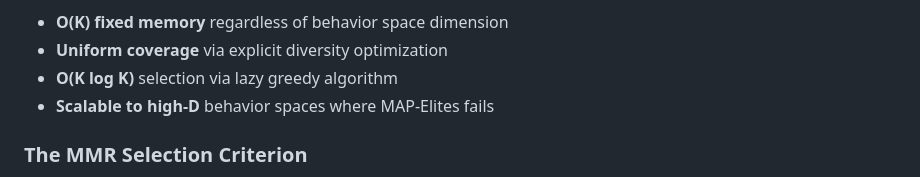
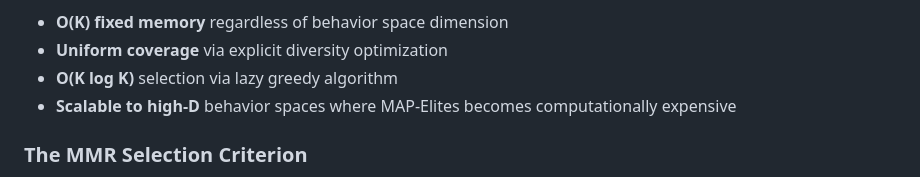
Before and after one commit to aaholmes/mmr-elites, a Markdown page: README.md, the part around the change. Rendered like a GitHub page.

Commit message:
Small change in readme

```diff
--- a/README.md
+++ b/README.md
@@ -34,7 +34,7 @@ Traditional Quality-Diversity (QD) algorithms like MAP-Elites discretize behavio
 - **O(K) fixed memory** regardless of behavior space dimension
 - **Uniform coverage** via explicit diversity optimization
 - **O(K log K)** selection via lazy greedy algorithm
-- **Scalable to high-D** behavior spaces where MAP-Elites fails
+- **Scalable to high-D** behavior spaces where MAP-Elites becomes computationally expensive
 
 ### The MMR Selection Criterion
 
```
